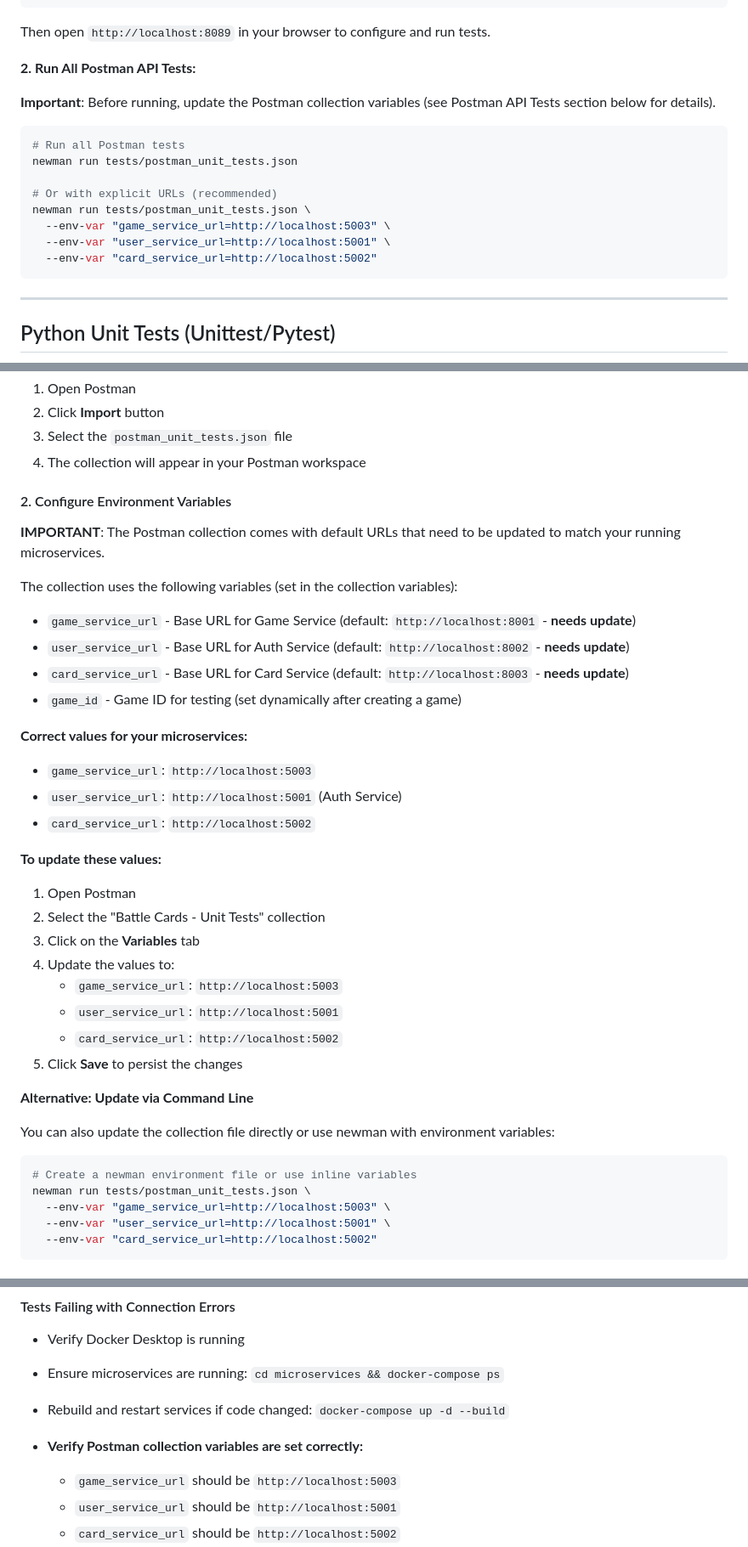
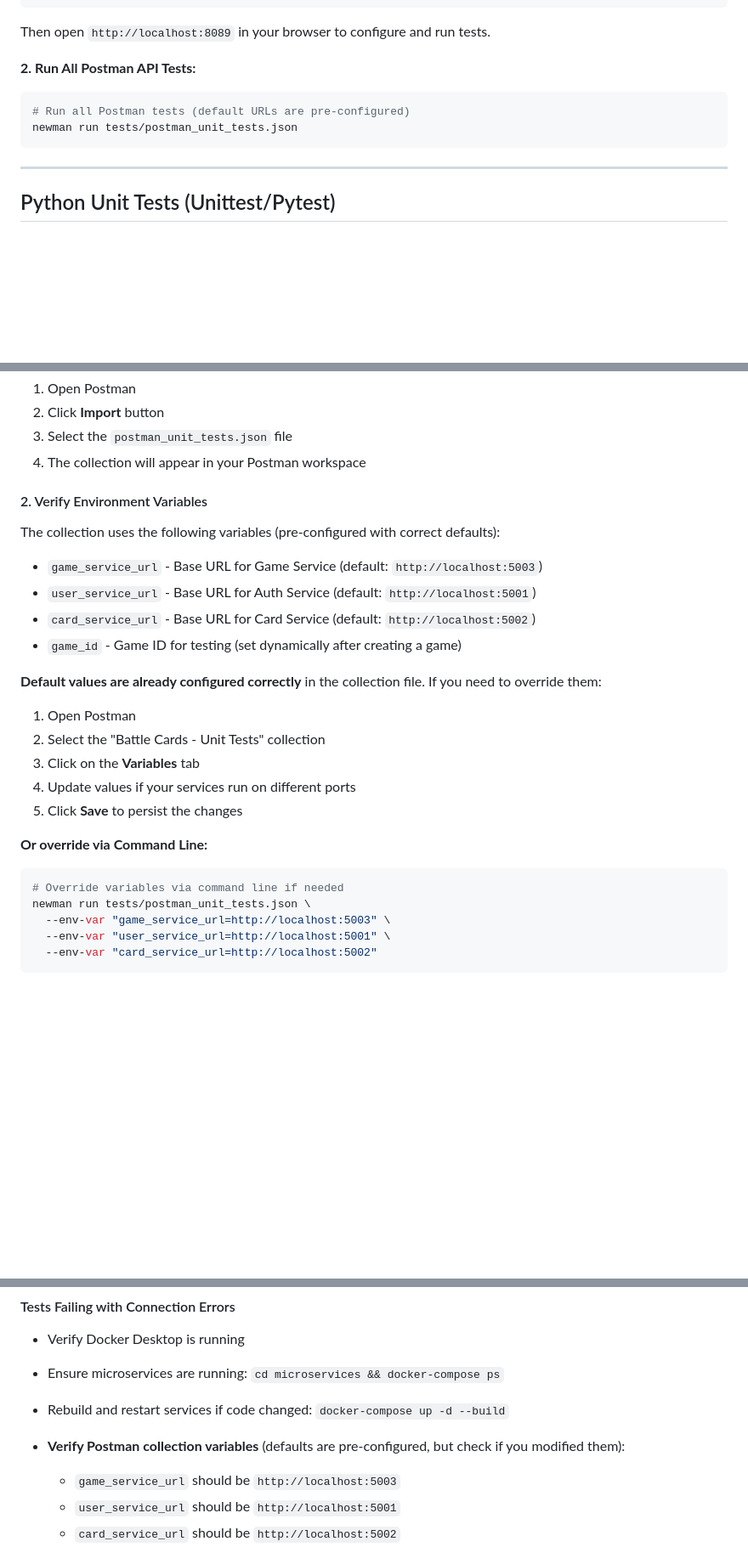
Before and after one commit to Estelle-kmln/ASE, a Markdown page: documentation/TESTING_README.md, 3 parts joined by grey strips. Shown: that part at 85% size. GitHub-like rendering; blank space fills up the shorter version.

````diff
--- a/documentation/TESTING_README.md
+++ b/documentation/TESTING_README.md
@@ -33,17 +33,9 @@ Then open `http://localhost:8089` in your browser to configure and run tests.
 
 **2. Run All Postman API Tests:**
 
-**Important**: Before running, update the Postman collection variables (see Postman API Tests section below for details).
-
 ```bash
-# Run all Postman tests
+# Run all Postman tests (default URLs are pre-configured)
 newman run tests/postman_unit_tests.json
-
-# Or with explicit URLs (recommended)
-newman run tests/postman_unit_tests.json \
-  --env-var "game_service_url=http://localhost:5003" \
-  --env-var "user_service_url=http://localhost:5001" \
-  --env-var "card_service_url=http://localhost:5002"
 ```
 
 ---
@@ -493,40 +485,27 @@ newman run tests/postman_unit_tests.json --verbose
 3. Select the `postman_unit_tests.json` file
 4. The collection will appear in your Postman workspace
 
-#### 2. Configure Environment Variables
+#### 2. Verify Environment Variables
 
-**IMPORTANT**: The Postman collection comes with default URLs that need to be updated to match your running microservices.
+The collection uses the following variables (pre-configured with correct defaults):
 
-The collection uses the following variables (set in the collection variables):
-
-- `game_service_url` - Base URL for Game Service (default: `http://localhost:8001` - **needs update**)
-- `user_service_url` - Base URL for Auth Service (default: `http://localhost:8002` - **needs update**)
-- `card_service_url` - Base URL for Card Service (default: `http://localhost:8003` - **needs update**)
+- `game_service_url` - Base URL for Game Service (default: `http://localhost:5003`)
+- `user_service_url` - Base URL for Auth Service (default: `http://localhost:5001`)
+- `card_service_url` - Base URL for Card Service (default: `http://localhost:5002`)
 - `game_id` - Game ID for testing (set dynamically after creating a game)
 
-**Correct values for your microservices:**
-
-- `game_service_url`: `http://localhost:5003`
-- `user_service_url`: `http://localhost:5001` (Auth Service)
-- `card_service_url`: `http://localhost:5002`
-
-**To update these values:**
+**Default values are already configured correctly** in the collection file. If you need to override them:
 
 1. Open Postman
 2. Select the "Battle Cards - Unit Tests" collection
 3. Click on the **Variables** tab
-4. Update the values to:
-   - `game_service_url`: `http://localhost:5003`
-   - `user_service_url`: `http://localhost:5001`
-   - `card_service_url`: `http://localhost:5002`
+4. Update values if your services run on different ports
 5. Click **Save** to persist the changes
 
-**Alternative: Update via Command Line**
-
-You can also update the collection file directly or use newman with environment variables:
+**Or override via Command Line:**
 
 ```bash
-# Create a newman environment file or use inline variables
+# Override variables via command line if needed
 newman run tests/postman_unit_tests.json \
   --env-var "game_service_url=http://localhost:5003" \
   --env-var "user_service_url=http://localhost:5001" \
@@ -601,7 +580,7 @@ The same Postman collection can be used for **integration testing** against the
 - Verify Docker Desktop is running
 - Ensure microservices are running: `cd microservices && docker-compose ps`
 - Rebuild and restart services if code changed: `docker-compose up -d --build`
-- **Verify Postman collection variables are set correctly:**
+- **Verify Postman collection variables** (defaults are pre-configured, but check if you modified them):
   - `game_service_url` should be `http://localhost:5003`
   - `user_service_url` should be `http://localhost:5001`
   - `card_service_url` should be `http://localhost:5002`
````
